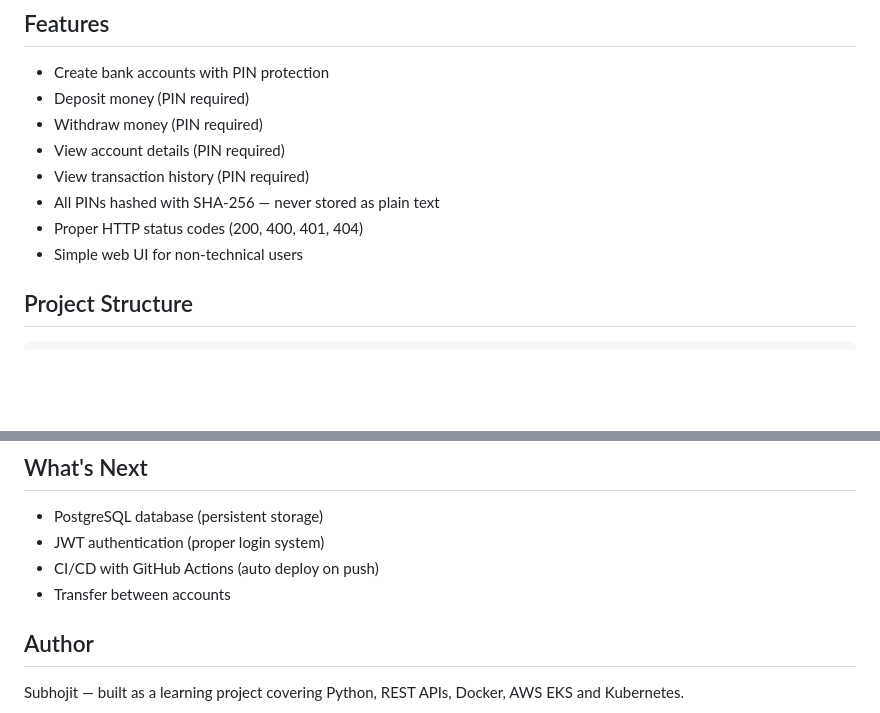
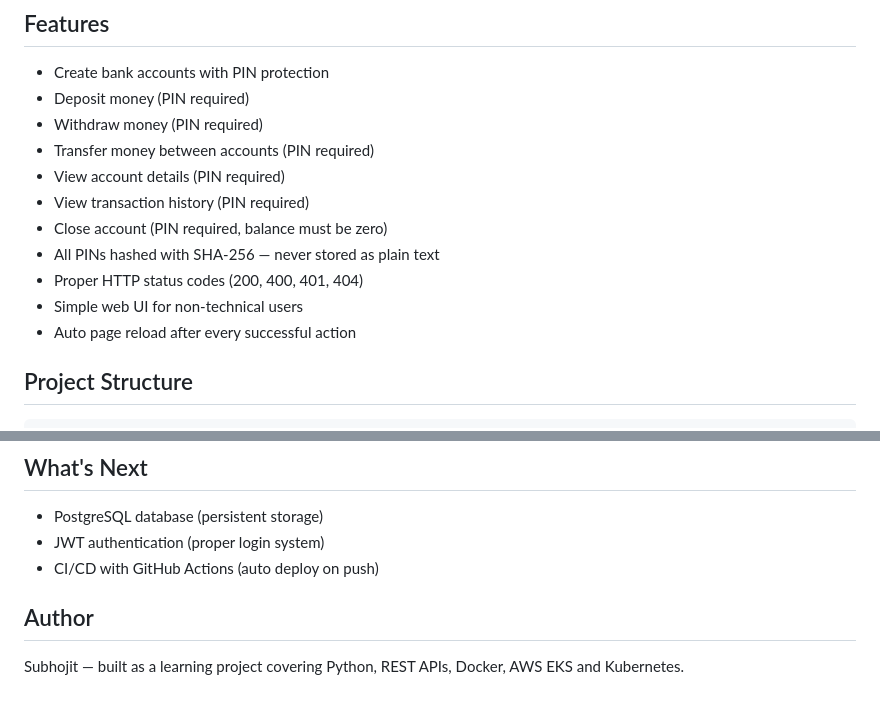
Before and after one commit to subhojit07Das/banking-system, a Markdown page: README.md, 2 parts joined by grey strips. Rendered like a GitHub page; blank space fills up the shorter version.

```diff
--- a/README.md
+++ b/README.md
@@ -17,11 +17,14 @@ A REST API banking system built with Python and FastAPI, containerized with Dock
 - Create bank accounts with PIN protection
 - Deposit money (PIN required)
 - Withdraw money (PIN required)
+- Transfer money between accounts (PIN required)
 - View account details (PIN required)
 - View transaction history (PIN required)
+- Close account (PIN required, balance must be zero)
 - All PINs hashed with SHA-256 — never stored as plain text
 - Proper HTTP status codes (200, 400, 401, 404)
 - Simple web UI for non-technical users
+- Auto page reload after every successful action
 
 ## Project Structure
 
@@ -209,7 +227,6 @@ eksctl delete cluster --name=banking-system --region=ap-south-1
 - PostgreSQL database (persistent storage)
 - JWT authentication (proper login system)
 - CI/CD with GitHub Actions (auto deploy on push)
-- Transfer between accounts
 
 ## Author
 
```
Also changed, not shown: other parts of README.md (+21 -6 lines).
